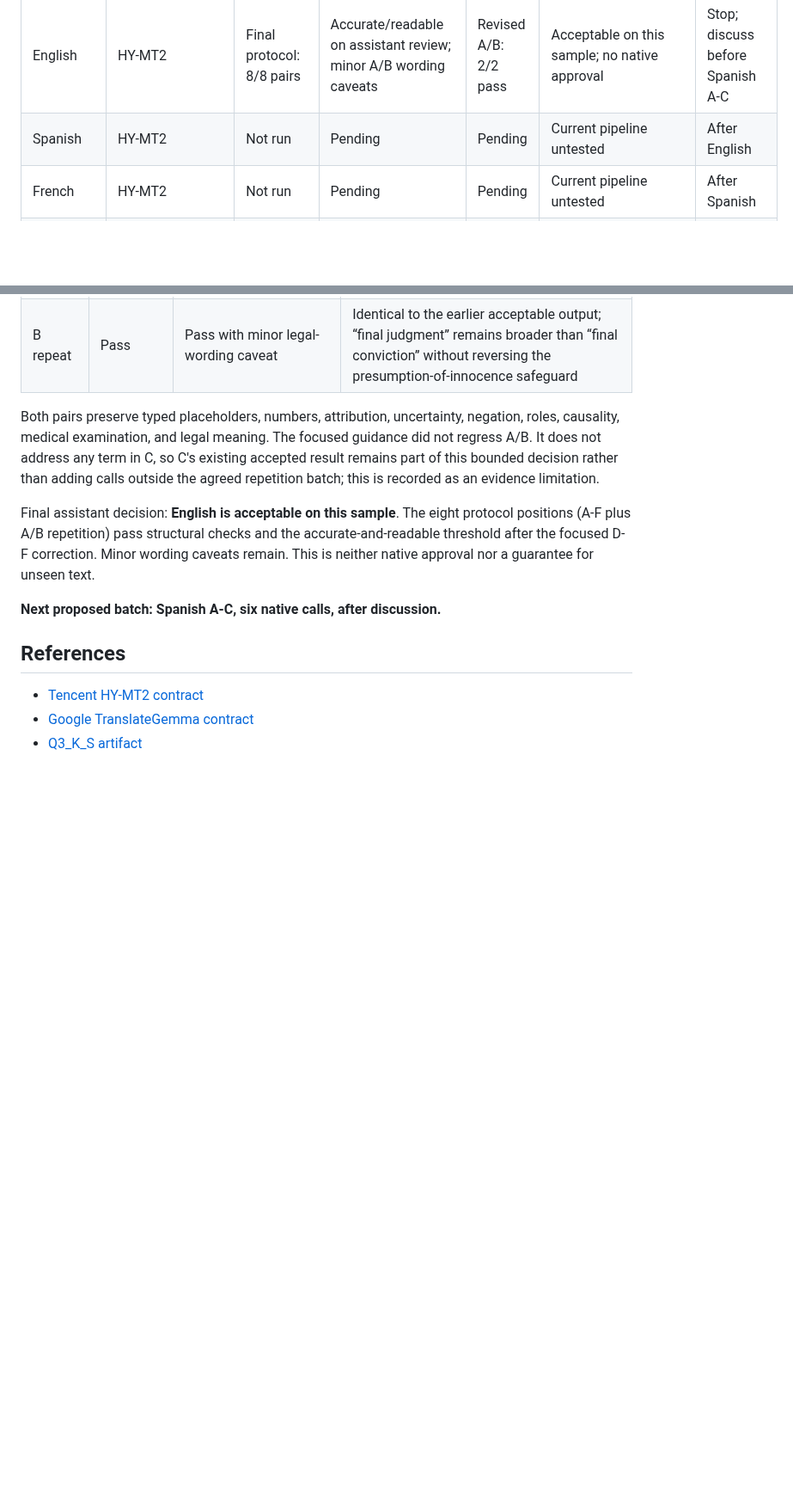
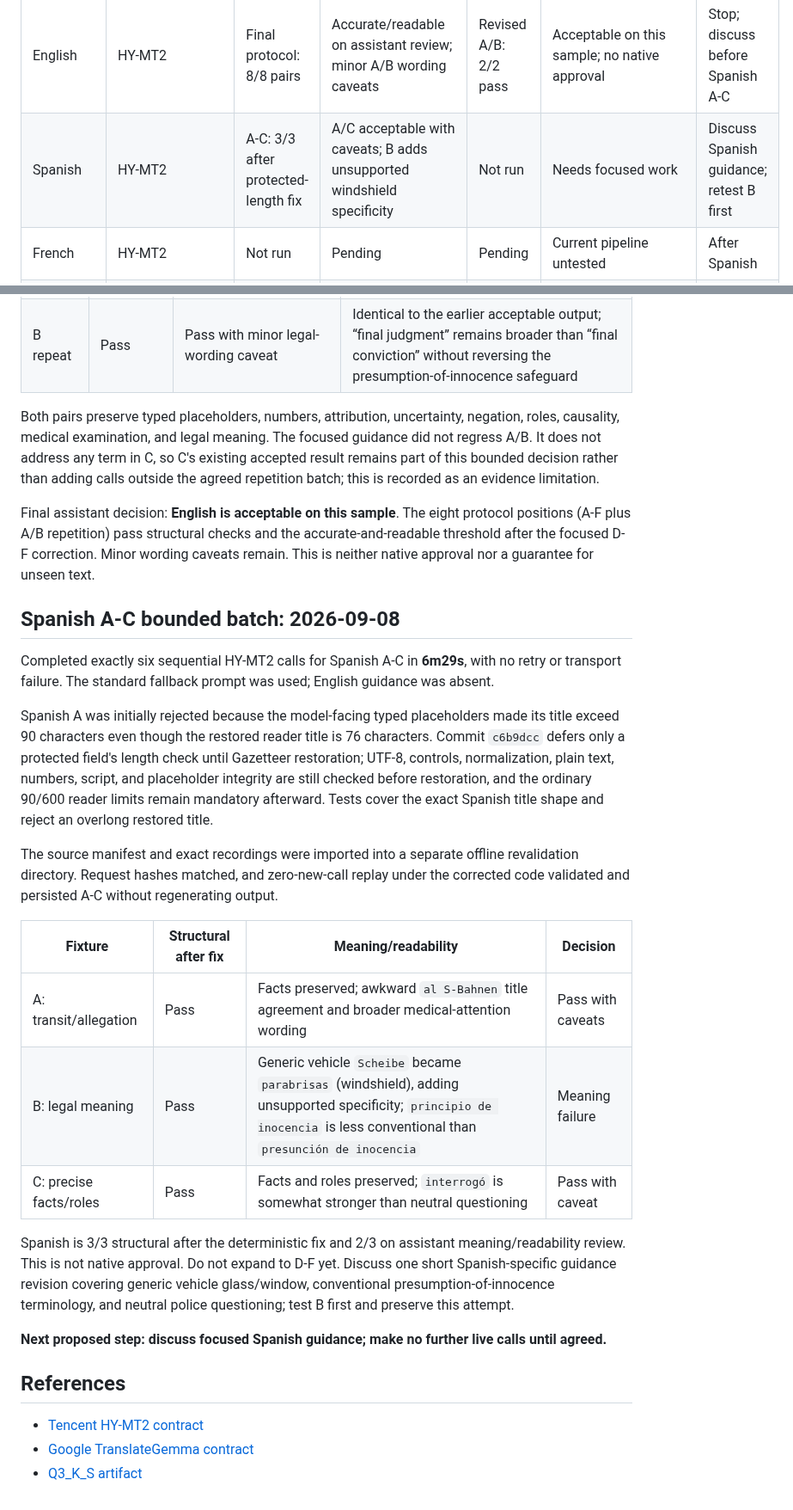
Before and after one commit to egekocabas/munichbrief, a Markdown page: docs/pre-merge-translation-testing.md, 2 parts joined by grey strips. Shown at 86% size. Drawn GitHub-style; blank space fills up the shorter version.

Commit message:
docs(i18n): record Spanish readiness screening

```diff
--- a/docs/pre-merge-translation-testing.md
+++ b/docs/pre-merge-translation-testing.md
@@ -144,7 +144,7 @@ manifest and result report.
 | Language | Candidate | Structural | Meaning/readability | Repeats | Decision / open issue | Next action |
 | --- | --- | --- | --- | --- | --- | --- |
 | English | HY-MT2 | Final protocol: 8/8 pairs | Accurate/readable on assistant review; minor A/B wording caveats | Revised A/B: 2/2 pass | Acceptable on this sample; no native approval | Stop; discuss before Spanish A-C |
-| Spanish | HY-MT2 | Not run | Pending | Pending | Current pipeline untested | After English |
+| Spanish | HY-MT2 | A-C: 3/3 after protected-length fix | A/C acceptable with caveats; B adds unsupported windshield specificity | Not run | Needs focused work | Discuss Spanish guidance; retest B first |
 | French | HY-MT2 | Not run | Pending | Pending | Current pipeline untested | After Spanish |
 | Italian | HY-MT2 | Not run | Pending | Pending | Current pipeline untested | After French |
 | Polish | HY-MT2 | Not run | Pending | Pending | Current pipeline untested | After Italian |
@@ -303,7 +303,38 @@ protocol positions (A-F plus A/B repetition) pass structural checks and the
 accurate-and-readable threshold after the focused D-F correction. Minor wording
 caveats remain. This is neither native approval nor a guarantee for unseen text.
 
-**Next proposed batch: Spanish A-C, six native calls, after discussion.**
+## Spanish A-C bounded batch: 2026-09-08
+
+Completed exactly six sequential HY-MT2 calls for Spanish A-C in **6m29s**, with
+no retry or transport failure. The standard fallback prompt was used; English
+guidance was absent.
+
+Spanish A was initially rejected because the model-facing typed placeholders
+made its title exceed 90 characters even though the restored reader title is 76
+characters. Commit `c6b9dcc` defers only a protected field's length check until
+Gazetteer restoration; UTF-8, controls, normalization, plain text, numbers,
+script, and placeholder integrity are still checked before restoration, and the
+ordinary 90/600 reader limits remain mandatory afterward. Tests cover the exact
+Spanish title shape and reject an overlong restored title.
+
+The source manifest and exact recordings were imported into a separate offline
+revalidation directory. Request hashes matched, and zero-new-call replay under
+the corrected code validated and persisted A-C without regenerating output.
+
+| Fixture | Structural after fix | Meaning/readability | Decision |
+| --- | --- | --- | --- |
+| A: transit/allegation | Pass | Facts preserved; awkward `al S-Bahnen` title agreement and broader medical-attention wording | Pass with caveats |
+| B: legal meaning | Pass | Generic vehicle `Scheibe` became `parabrisas` (windshield), adding unsupported specificity; `principio de inocencia` is less conventional than `presunción de inocencia` | Meaning failure |
+| C: precise facts/roles | Pass | Facts and roles preserved; `interrogó` is somewhat stronger than neutral questioning | Pass with caveat |
+
+Spanish is 3/3 structural after the deterministic fix and 2/3 on assistant
+meaning/readability review. This is not native approval. Do not expand to D-F
+yet. Discuss one short Spanish-specific guidance revision covering generic
+vehicle glass/window, conventional presumption-of-innocence terminology, and
+neutral police questioning; test B first and preserve this attempt.
+
+**Next proposed step: discuss focused Spanish guidance; make no further live
+calls until agreed.**
 
 ## References
 
```
